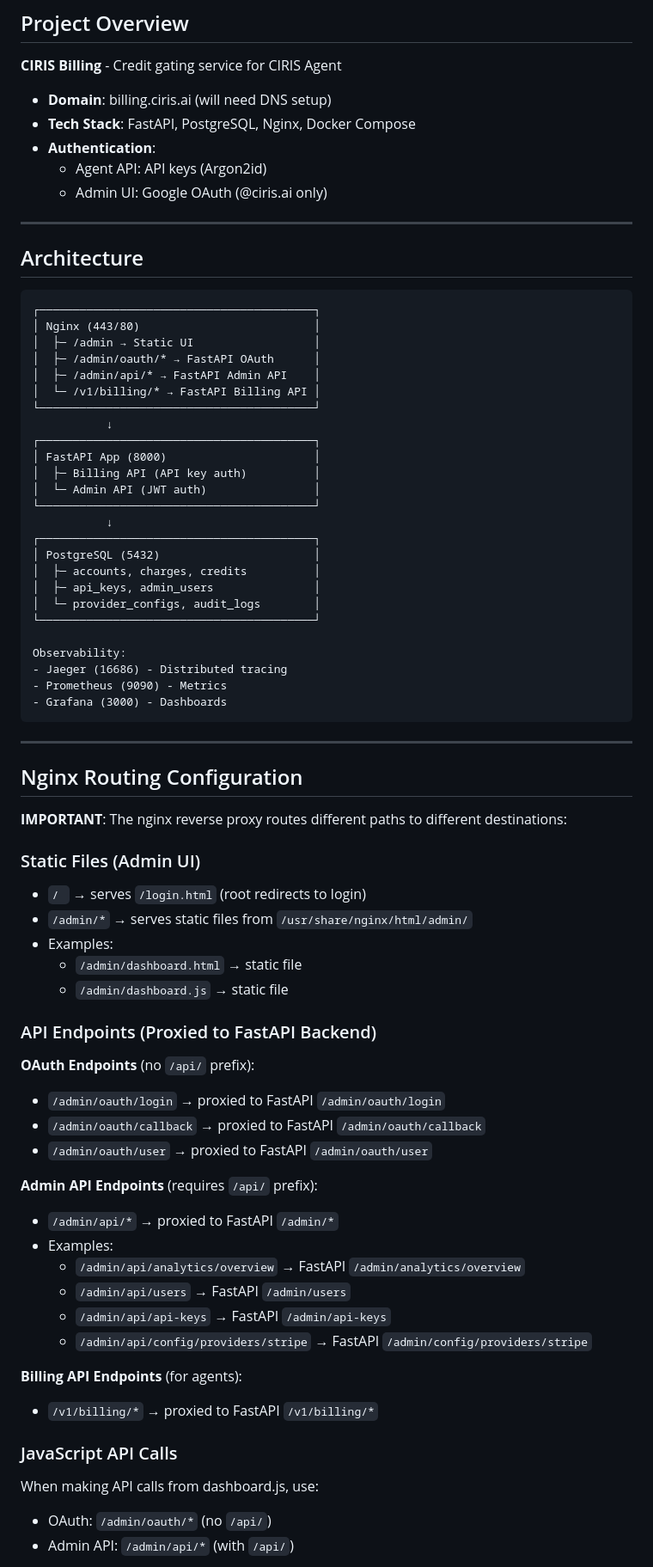
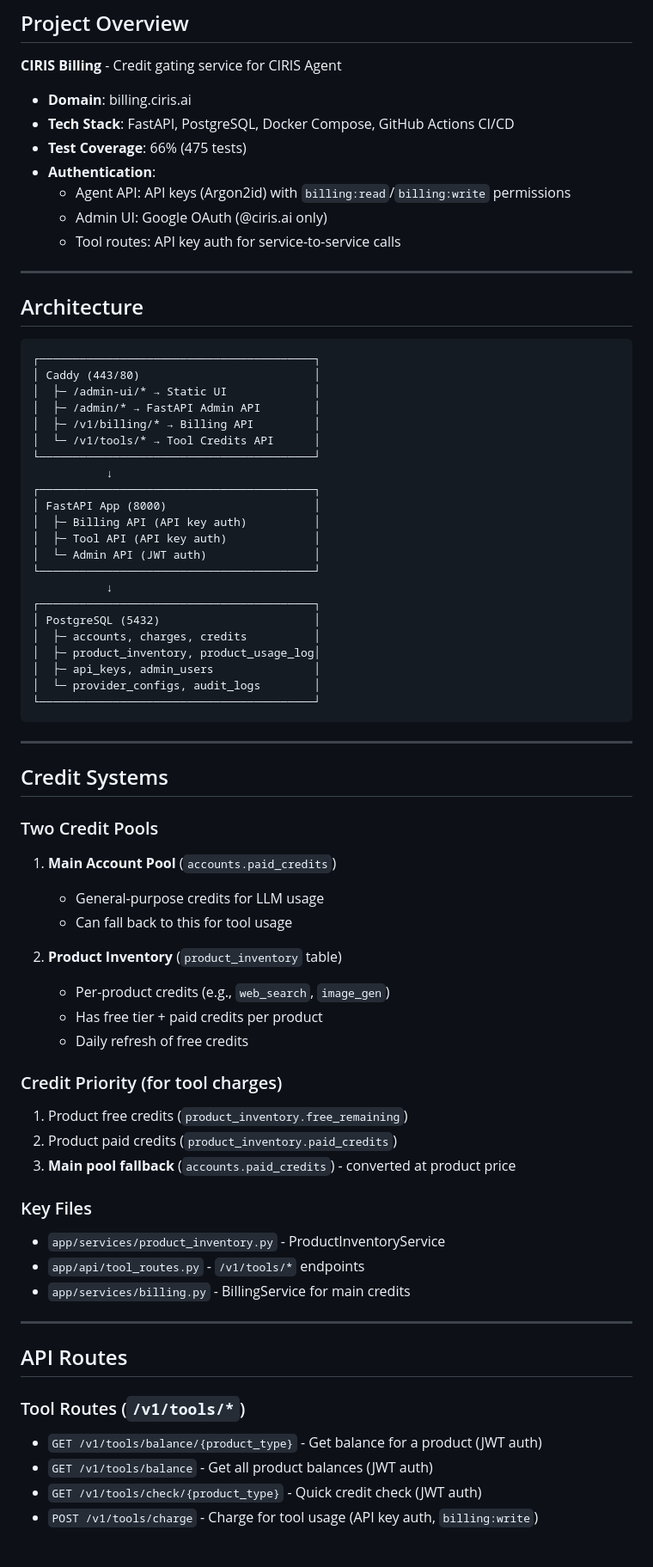
Before and after one commit to CIRISAI/CIRISBilling, a Markdown page: claude.md, the part around one of its changes. Shown at 86% size. GitHub-like rendering.

````diff
--- a/claude.md
+++ b/claude.md
@@ -12,11 +12,13 @@ ssh -i ~/.ssh/ciris_deploy root@149.28.120.73
 ## Project Overview
 
 **CIRIS Billing** - Credit gating service for CIRIS Agent
-- **Domain**: billing.ciris.ai (will need DNS setup)
-- **Tech Stack**: FastAPI, PostgreSQL, Nginx, Docker Compose
+- **Domain**: billing.ciris.ai
+- **Tech Stack**: FastAPI, PostgreSQL, Docker Compose, GitHub Actions CI/CD
+- **Test Coverage**: 66% (475 tests)
 - **Authentication**:
-  - Agent API: API keys (Argon2id)
+  - Agent API: API keys (Argon2id) with `billing:read`/`billing:write` permissions
   - Admin UI: Google OAuth (@ciris.ai only)
+  - Tool routes: API key auth for service-to-service calls
 
 ---
 
@@ -24,66 +26,61 @@ ssh -i ~/.ssh/ciris_deploy root@149.28.120.73
 
 ```
 ┌─────────────────────────────────────────┐
-│ Nginx (443/80)                          │
-│  ├─ /admin → Static UI                  │
-│  ├─ /admin/oauth/* → FastAPI OAuth      │
-│  ├─ /admin/api/* → FastAPI Admin API    │
-│  └─ /v1/billing/* → FastAPI Billing API │
+│ Caddy (443/80)                          │
+│  ├─ /admin-ui/* → Static UI             │
+│  ├─ /admin/* → FastAPI Admin API        │
+│  ├─ /v1/billing/* → Billing API         │
+│  └─ /v1/tools/* → Tool Credits API      │
 └─────────────────────────────────────────┘
            ↓
 ┌─────────────────────────────────────────┐
 │ FastAPI App (8000)                      │
 │  ├─ Billing API (API key auth)          │
+│  ├─ Tool API (API key auth)             │
 │  └─ Admin API (JWT auth)                │
 └─────────────────────────────────────────┘
            ↓
 ┌─────────────────────────────────────────┐
 │ PostgreSQL (5432)                       │
 │  ├─ accounts, charges, credits          │
+│  ├─ product_inventory, product_usage_log│
 │  ├─ api_keys, admin_users               │
 │  └─ provider_configs, audit_logs        │
 └─────────────────────────────────────────┘
-
-Observability:
-- Jaeger (16686) - Distributed tracing
-- Prometheus (9090) - Metrics
-- Grafana (3000) - Dashboards
 ```
 
 ---
 
-## Nginx Routing Configuration
+## Credit Systems
 
-**IMPORTANT**: The nginx reverse proxy routes different paths to different destinations:
+### Two Credit Pools
 
-### Static Files (Admin UI)
-- `/ ` → serves `/login.html` (root redirects to login)
-- `/admin/*` → serves static files from `/usr/share/nginx/html/admin/`
-- Examples:
-  - `/admin/dashboard.html` → static file
-  - `/admin/dashboard.js` → static file
+1. **Main Account Pool** (`accounts.paid_credits`)
+   - General-purpose credits for LLM usage
+   - Can fall back to this for tool usage
 
-### API Endpoints (Proxied to FastAPI Backend)
+2. **Product Inventory** (`product_inventory` table)
+   - Per-product credits (e.g., `web_search`, `image_gen`)
+   - Has free tier + paid credits per product
+   - Daily refresh of free credits
 
-**OAuth Endpoints** (no `/api/` prefix):
-- `/admin/oauth/login` → proxied to FastAPI `/admin/oauth/login`
-- `/admin/oauth/callback` → proxied to FastAPI `/admin/oauth/callback`
-- `/admin/oauth/user` → proxied to FastAPI `/admin/oauth/user`
+### Credit Priority (for tool charges)
+1. Product free credits (`product_inventory.free_remaining`)
+2. Product paid credits (`product_inventory.paid_credits`)
+3. **Main pool fallback** (`accounts.paid_credits`) - converted at product price
 
-**Admin API Endpoints** (requires `/api/` prefix):
-- `/admin/api/*` → proxied to FastAPI `/admin/*`
-- Examples:
-  - `/admin/api/analytics/overview` → FastAPI `/admin/analytics/overview`
-  - `/admin/api/users` → FastAPI `/admin/users`
-  - `/admin/api/api-keys` → FastAPI `/admin/api-keys`
-  - `/admin/api/config/providers/stripe` → FastAPI `/admin/config/providers/stripe`
+### Key Files
+- `app/services/product_inventory.py` - ProductInventoryService
+- `app/api/tool_routes.py` - `/v1/tools/*` endpoints
+- `app/services/billing.py` - BillingService for main credits
 
-**Billing API Endpoints** (for agents):
-- `/v1/billing/*` → proxied to FastAPI `/v1/billing/*`
+---
 
-### JavaScript API Calls
+## API Routes
 
-When making API calls from dashboard.js, use:
-- OAuth: `/admin/oauth/*` (no `/api/`)
-- Admin API: `/admin/api/*` (with `/api/`)
+### Tool Routes (`/v1/tools/*`)
+- `GET /v1/tools/balance/{product_type}` - Get balance for a product (JWT auth)
+- `GET /v1/tools/balance` - Get all product balances (JWT auth)
+- `GET /v1/tools/check/{product_type}` - Quick credit check (JWT auth)
+- `POST /v1/tools/charge` - Charge for tool usage (API key auth, `billing:write`)
 
````
Also changed, not shown: other parts of claude.md (+94 -112 lines).
